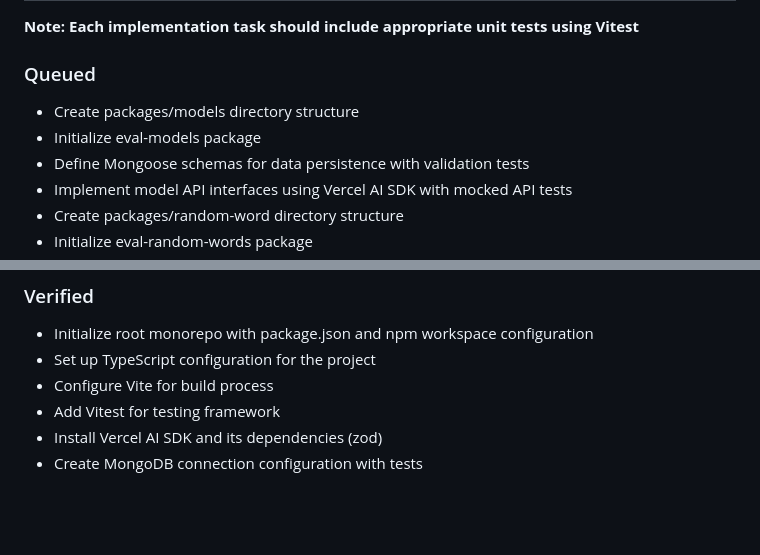
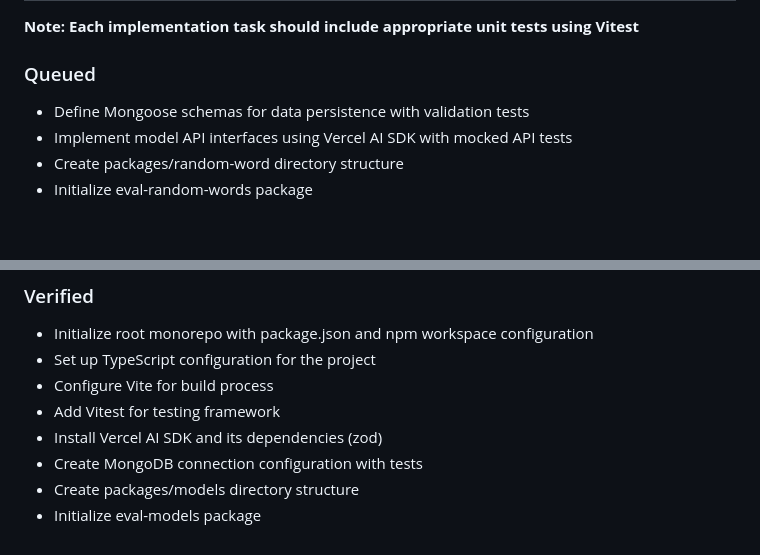
Before and after one commit to finlaysonstudio/finlaysonstudio-model-evals, a Markdown page: plan.md, 2 parts joined by grey strips. Rendered like a GitHub page; blank space fills up the shorter version.

Commit message:
chore: update plan

```diff
--- a/plan.md
+++ b/plan.md
@@ -89,8 +89,6 @@ This package will handle model interfaces and data persistence.
 **Note: Each implementation task should include appropriate unit tests using Vitest**
 
 ### Queued
-- Create packages/models directory structure
-- Initialize eval-models package
 - Define Mongoose schemas for data persistence with validation tests
 - Implement model API interfaces using Vercel AI SDK with mocked API tests
 - Create packages/random-word directory structure
@@ -114,3 +112,5 @@ This package will handle model interfaces and data persistence.
 - Add Vitest for testing framework
 - Install Vercel AI SDK and its dependencies (zod)
 - Create MongoDB connection configuration with tests
+- Create packages/models directory structure
+- Initialize eval-models package
```
